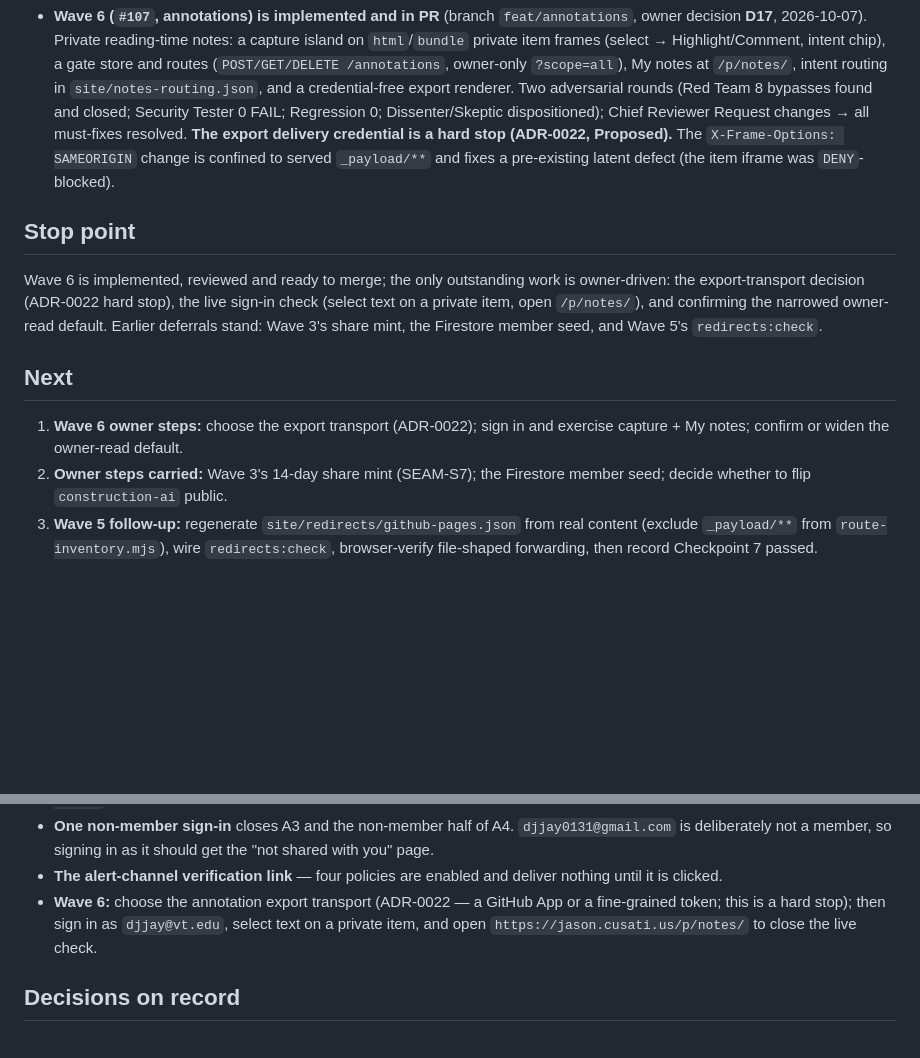
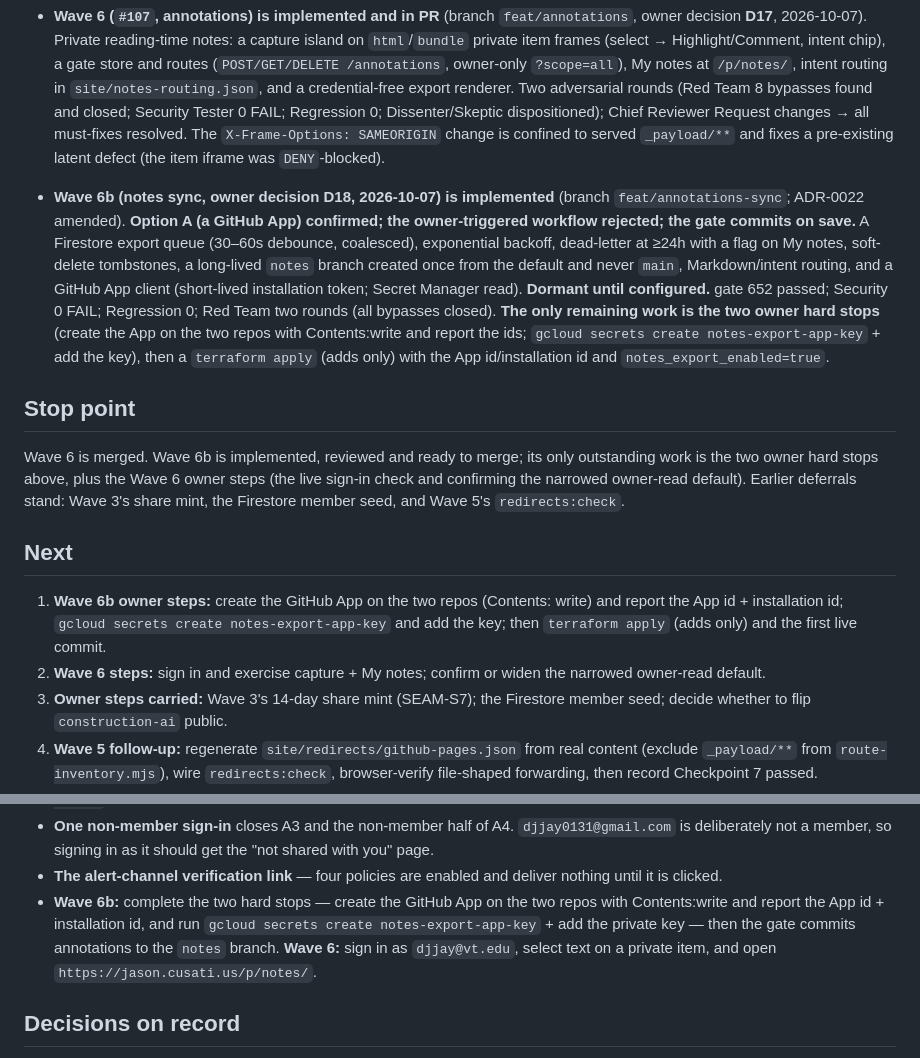
Before and after one commit to djjay0131/website, a Markdown page: llm/memory_bank/activeContext.md, 2 parts joined by grey strips. Drawn GitHub-style; blank space fills up the shorter version.

Commit message:
docs(wave-6 notes-sync): D18 records — STATE section, memory bank
Records the D18 implementation, the two-round adversarial dispositions, the
decisions taken without the owner, the five-line status, and the two owner hard
stops (exact commands). Memory bank (activeContext, progress) updated.

```diff
--- a/llm/memory_bank/activeContext.md
+++ b/llm/memory_bank/activeContext.md
@@ -100,22 +100,40 @@ what a contributor needs to pick up work today.
   `/p/notes/`, intent routing in `site/notes-routing.json`, and a credential-free export
   renderer. Two adversarial rounds (Red Team 8 bypasses found and closed; Security Tester
   0 FAIL; Regression 0; Dissenter/Skeptic dispositioned); Chief Reviewer Request changes →
-  all must-fixes resolved. **The export delivery credential is a hard stop (ADR-0022,
-  Proposed).** The `X-Frame-Options: SAMEORIGIN` change is confined to served
-  `_payload/**` and fixes a pre-existing latent defect (the item iframe was `DENY`-blocked).
+  all must-fixes resolved. The `X-Frame-Options: SAMEORIGIN` change is confined
+  to served `_payload/**` and fixes a pre-existing latent defect (the item iframe
+  was `DENY`-blocked).
+
+- **Wave 6b (notes sync, owner decision D18, 2026-10-07) is implemented** (branch
+  `feat/annotations-sync`; ADR-0022 amended). **Option A (a GitHub App) confirmed;
+  the owner-triggered workflow rejected; the gate commits on save.** A Firestore
+  export queue (30–60s debounce, coalesced), exponential backoff, dead-letter at
+  ≥24h with a flag on My notes, soft-delete tombstones, a long-lived `notes`
+  branch created once from the default and never `main`, Markdown/intent routing,
+  and a GitHub App client (short-lived installation token; Secret Manager read).
+  **Dormant until configured.** gate 652 passed; Security 0 FAIL; Regression 0;
+  Red Team two rounds (all bypasses closed). **The only remaining work is the two
+  owner hard stops** (create the App on the two repos with Contents:write and
+  report the ids; `gcloud secrets create notes-export-app-key` + add the key),
+  then a `terraform apply` (adds only) with the App id/installation id and
+  `notes_export_enabled=true`.
 
 ## Stop point
 
-Wave 6 is implemented, reviewed and ready to merge; the only outstanding work is
-owner-driven: the export-transport decision (ADR-0022 hard stop), the live sign-in check
-(select text on a private item, open `/p/notes/`), and confirming the narrowed owner-read
-default. Earlier deferrals stand: Wave 3's share mint, the Firestore member seed, and
-Wave 5's `redirects:check`.
+Wave 6 is merged. Wave 6b is implemented, reviewed and ready to merge; its only
+outstanding work is the two owner hard stops above, plus the Wave 6 owner steps
+(the live sign-in check and confirming the narrowed owner-read default). Earlier
+deferrals stand: Wave 3's share mint, the Firestore member seed, and Wave 5's
+`redirects:check`.
 
 ## Next
 
-1. **Wave 6 owner steps:** choose the export transport (ADR-0022); sign in and exercise
-   capture + My notes; confirm or widen the owner-read default.
+1. **Wave 6b owner steps:** create the GitHub App on the two repos (Contents:
+   write) and report the App id + installation id; `gcloud secrets create
+   notes-export-app-key` and add the key; then `terraform apply` (adds only) and
+   the first live commit.
+2. **Wave 6 steps:** sign in and exercise capture + My notes; confirm or widen
+   the narrowed owner-read default.
 2. **Owner steps carried:** Wave 3's 14-day share mint (SEAM-S7); the Firestore member
    seed; decide whether to flip `construction-ai` public.
 3. **Wave 5 follow-up:** regenerate `site/redirects/github-pages.json` from real
@@ -137,10 +155,12 @@ Wave 5's `redirects:check`.
   you" page.
 - **The alert-channel verification link** — four policies are enabled and deliver
   nothing until it is clicked.
-- **Wave 6:** choose the annotation export transport (ADR-0022 — a GitHub App or a
-  fine-grained token; this is a hard stop); then sign in as `djjay@vt.edu`, select
-  text on a private item, and open `https://jason.cusati.us/p/notes/` to close the
-  live check.
+- **Wave 6b:** complete the two hard stops — create the GitHub App on the two
+  repos with Contents:write and report the App id + installation id, and run
+  `gcloud secrets create notes-export-app-key` + add the private key — then the
+  gate commits annotations to the `notes` branch. **Wave 6:** sign in as
+  `djjay@vt.edu`, select text on a private item, and open
+  `https://jason.cusati.us/p/notes/`.
 
 ## Decisions on record
 
```
Also changed, not shown: llm/memory_bank/progress.md (+7 -0 lines), 1 other file.
